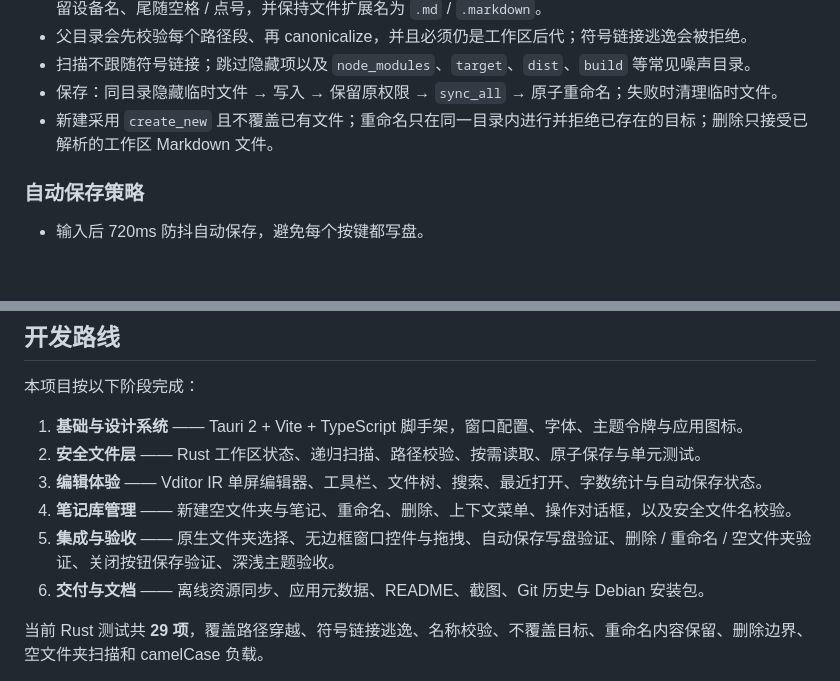
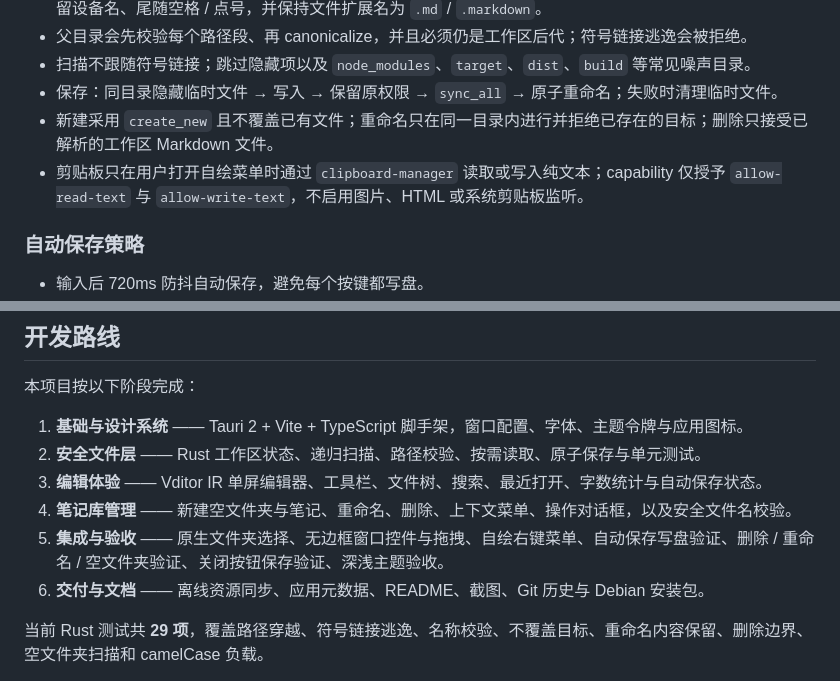
Before and after one commit to tianmingbuaa/markdown-edit-tauri, a Markdown page: README.md, 2 parts joined by grey strips. Drawn GitHub-style; blank space fills up the shorter version.

```diff
--- a/README.md
+++ b/README.md
@@ -151,6 +168,7 @@ cargo test
 - 扫描不跟随符号链接；跳过隐藏项以及 `node_modules`、`target`、`dist`、`build` 等常见噪声目录。
 - 保存：同目录隐藏临时文件 → 写入 → 保留原权限 → `sync_all` → 原子重命名；失败时清理临时文件。
 - 新建采用 `create_new` 且不覆盖已有文件；重命名只在同一目录内进行并拒绝已存在的目标；删除只接受已解析的工作区 Markdown 文件。
+- 剪贴板只在用户打开自绘菜单时通过 `clipboard-manager` 读取或写入纯文本；capability 仅授予 `allow-read-text` 与 `allow-write-text`，不启用图片、HTML 或系统剪贴板监听。
 
 ### 自动保存策略
 
@@ -172,7 +190,7 @@ cargo test
 2. **安全文件层** —— Rust 工作区状态、递归扫描、路径校验、按需读取、原子保存与单元测试。
 3. **编辑体验** —— Vditor IR 单屏编辑器、工具栏、文件树、搜索、最近打开、字数统计与自动保存状态。
 4. **笔记库管理** —— 新建空文件夹与笔记、重命名、删除、上下文菜单、操作对话框，以及安全文件名校验。
-5. **集成与验收** —— 原生文件夹选择、无边框窗口控件与拖拽、自动保存写盘验证、删除 / 重命名 / 空文件夹验证、关闭按钮保存验证、深浅主题验收。
+5. **集成与验收** —— 原生文件夹选择、无边框窗口控件与拖拽、自绘右键菜单、自动保存写盘验证、删除 / 重命名 / 空文件夹验证、关闭按钮保存验证、深浅主题验收。
 6. **交付与文档** —— 离线资源同步、应用元数据、README、截图、Git 历史与 Debian 安装包。
 
 当前 Rust 测试共 **29 项**，覆盖路径穿越、符号链接逃逸、名称校验、不覆盖目标、重命名内容保留、删除边界、空文件夹扫描和 camelCase 负载。
```
Also changed, not shown: other parts of README.md (+23 -5 lines), docs/screenshots/editor-context-menu.png (added), docs/screenshots/library-actions.png, docs/screenshots/library-menu.png.
